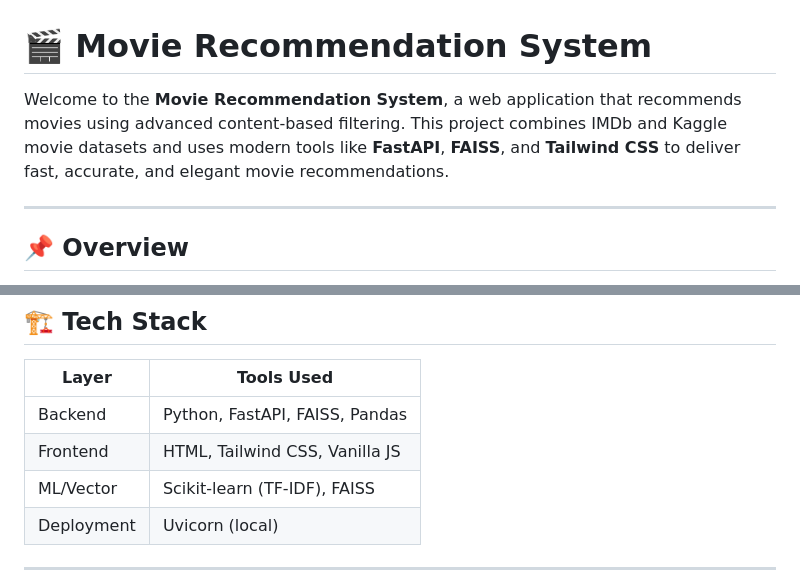
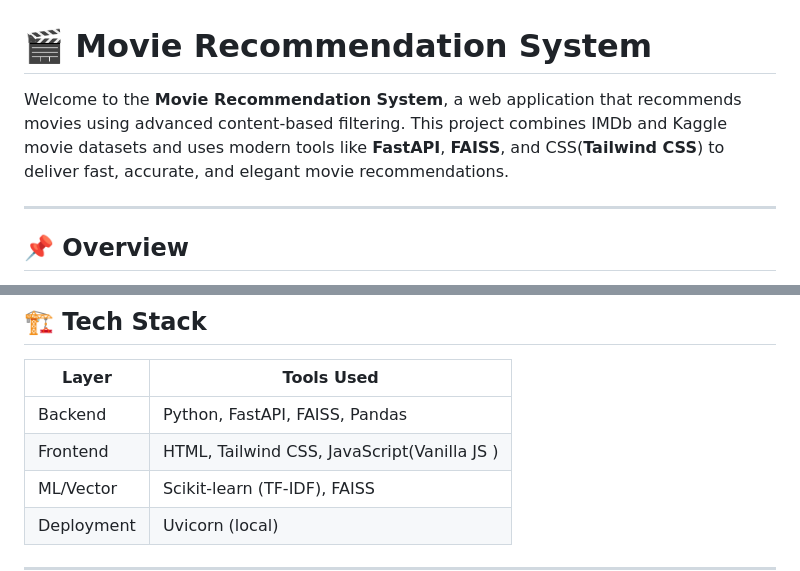
Before and after one commit to ShwetaPathak27/Movie-recommendation-app, a Markdown page: README.md, 2 parts joined by grey strips. Rendered like a GitHub page.

```diff
--- a/README.md
+++ b/README.md
@@ -1,6 +1,6 @@
 # 🎬 Movie Recommendation System
 
-Welcome to the **Movie Recommendation System**, a web application that recommends movies using advanced content-based filtering. This project combines IMDb and Kaggle movie datasets and uses modern tools like **FastAPI**, **FAISS**, and **Tailwind CSS** to deliver fast, accurate, and elegant movie recommendations.
+Welcome to the **Movie Recommendation System**, a web application that recommends movies using advanced content-based filtering. This project combines IMDb and Kaggle movie datasets and uses modern tools like **FastAPI**, **FAISS**, and CSS(**Tailwind CSS**) to deliver fast, accurate, and elegant movie recommendations.
 
 ---
 
@@ -32,7 +32,7 @@ The recommendations are generated by analyzing textual similarities in movie met
 | Layer       | Tools Used                        |
 |-------------|-----------------------------------|
 | Backend     | Python, FastAPI, FAISS, Pandas    |
-| Frontend    | HTML, Tailwind CSS, Vanilla JS    |
+| Frontend    | HTML, Tailwind CSS, JavaScript(Vanilla JS )   |
 | ML/Vector   | Scikit-learn (TF-IDF), FAISS      |
 | Deployment  | Uvicorn (local)                   |
 
```
